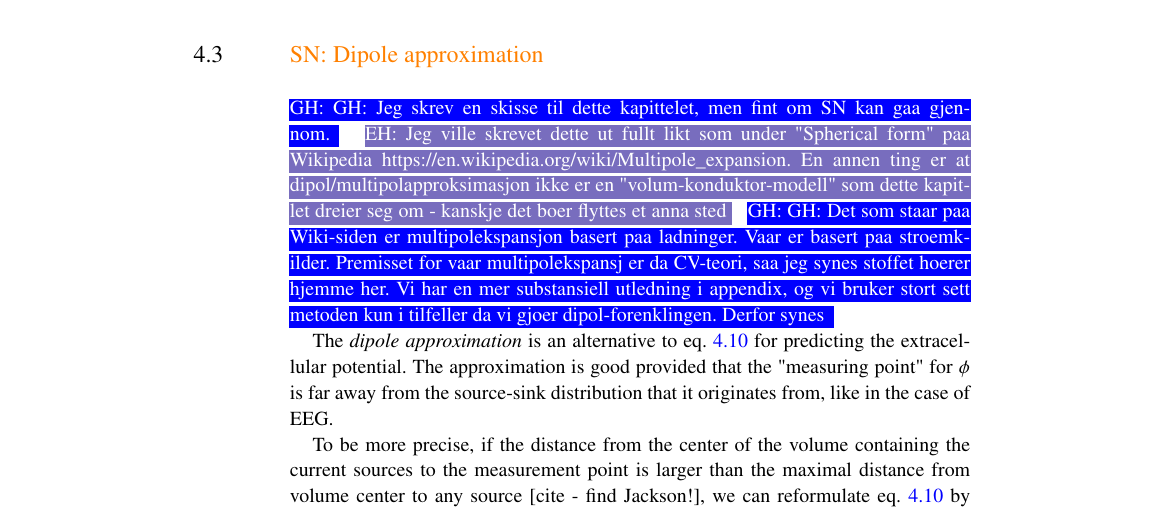
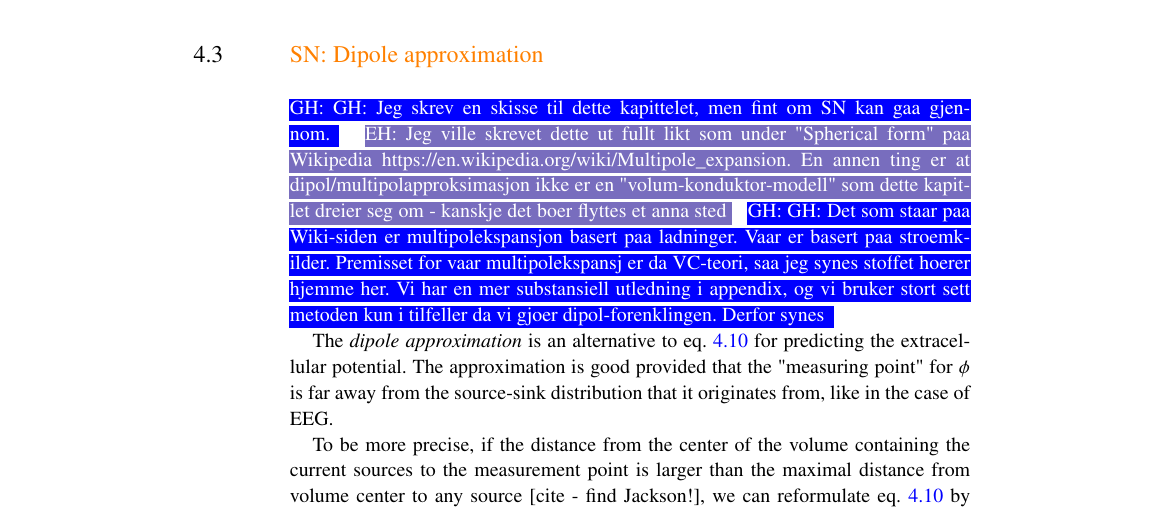
Before and after one commit to geih/ECSbook, a LaTeX thesis (Book.tex, which reads Ch-VC.tex): part of page 70 of 183, cut so that both start at the same text. Compiled offline with pdfLaTeX; a LaTeX package or settings file that is missing is left out.

Commit message:
fikset skrivefeil

```diff
--- a/Ch-VC.tex
+++ b/Ch-VC.tex
@@ -236,7 +236,7 @@ where the volume integral runs over all sources. Here, $C$ represents whatever a
 \ghnote{GH: Jeg skrev en skisse til dette kapittelet, men fint om SN kan gaa gjennom.}
 \ehnote{Jeg ville skrevet dette ut fullt likt som under "Spherical form" paa Wikipedia https://en.wikipedia.org/wiki/Multipole\_expansion.
 En annen ting er at dipol/multipolapproksimasjon ikke er en "volum-konduktor-modell" som dette kapitlet dreier seg om - kanskje det boer flyttes et anna sted}
-\ghnote{GH: Det som staar paa Wiki-siden er multipolekspansjon basert paa ladninger. Vaar er basert paa stroemkilder. Premisset for vaar multipolekspansj er da CV-teori, saa jeg synes stoffet hoerer hjemme her. Vi har en mer substansiell utledning i appendix, og vi bruker stort sett metoden kun i tilfeller da vi gjoer dipol-forenklingen. Derfor synes }
+\ghnote{GH: Det som staar paa Wiki-siden er multipolekspansjon basert paa ladninger. Vaar er basert paa stroemkilder. Premisset for vaar multipolekspansj er da VC-teori, saa jeg synes stoffet hoerer hjemme her. Vi har en mer substansiell utledning i appendix, og vi bruker stort sett metoden kun i tilfeller da vi gjoer dipol-forenklingen. Derfor synes }
 
 
 %%%%%%%%%%%%%%%%%%%%%%%%%%%%%%%%
```
